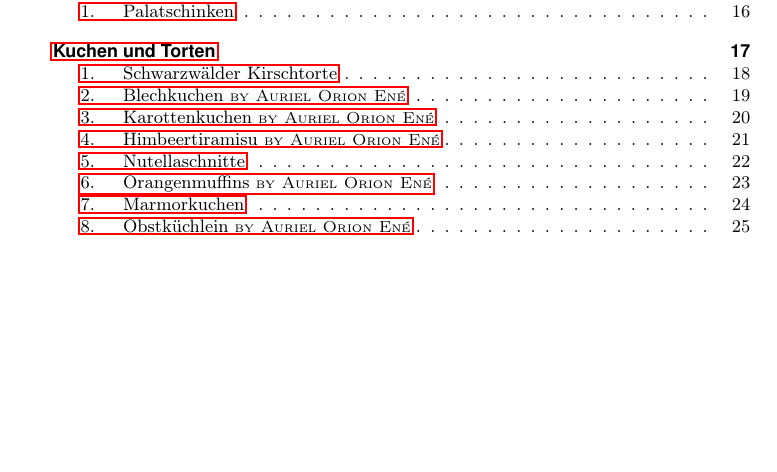
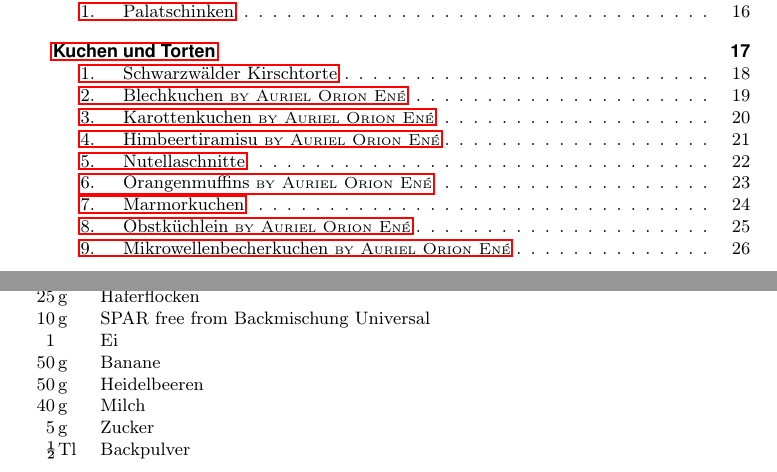
Before and after one commit to greflm13/LaTeX-cookbook, a LaTeX book (main.tex, which reads content.tex): part of page 5 of 31 before the commit and two parts of pages 5 and 32 of 32 after it, the two joined at a grey line, cut so that both start at the same text, the shorter picture padded with empty space. Compiled offline with pdfLaTeX.

Commit message:
added Mikrowellenbecherkuchen

```diff
--- a/content.tex
+++ b/content.tex
@@ -380,3 +380,14 @@ Prise&&Salz\\
  5&g&Backpulver\\
 \end{zutaten}
 \ofen{ul}{200}{30min}
+\section{Mikrowellenbecherkuchen \textsc{\textmd{\small{by Auriel Orion Ené}}}}
+\begin{zutaten}
+ 25&g&Haferflocken\\
+ 10&g&SPAR free from Backmischung Universal\\
+ 1&&Ei\\
+ 50&g&Banane\\
+ 50&g&Heidelbeeren\\
+ 40&g&Milch\\
+ 5&g&Zucker\\
+ ½&Tl&Backpulver\\
+\end{zutaten}
```
